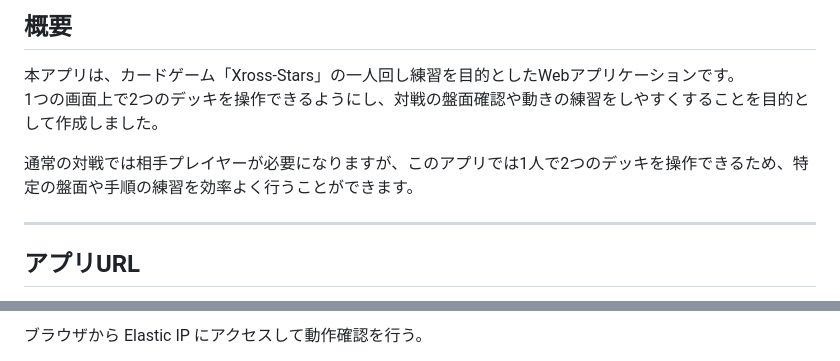
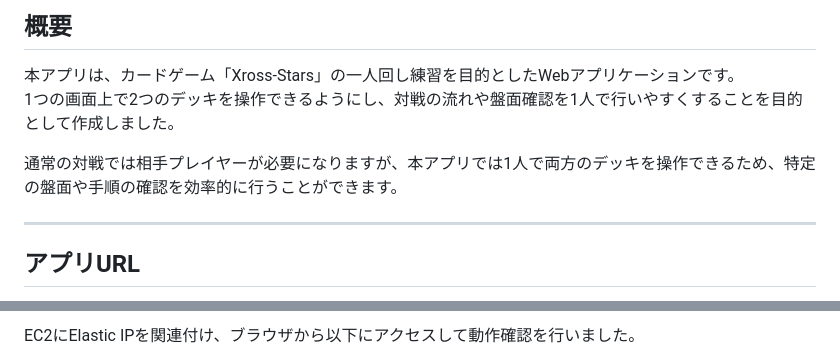
Before and after one commit to charu-hue/xross-stars-tool, a Markdown page: README.md, 2 parts joined by grey strips. Rendered like a GitHub page.

```diff
--- a/README.md
+++ b/README.md
@@ -2,9 +2,9 @@
 
 ## 概要
 本アプリは、カードゲーム「Xross-Stars」の一人回し練習を目的としたWebアプリケーションです。
-1つの画面上で2つのデッキを操作できるようにし、対戦の盤面確認や動きの練習をしやすくすることを目的として作成しました。
+1つの画面上で2つのデッキを操作できるようにし、対戦の流れや盤面確認を1人で行いやすくすることを目的として作成しました。
 
-通常の対戦では相手プレイヤーが必要になりますが、このアプリでは1人で2つのデッキを操作できるため、特定の盤面や手順の練習を効率よく行うことができます。
+通常の対戦では相手プレイヤーが必要になりますが、本アプリでは1人で両方のデッキを操作できるため、特定の盤面や手順の確認を効率的に行うことができます。
 
 ---
 
@@ -161,3 +142,3 @@ docker compose up -d
 
-ブラウザから Elastic IP にアクセスして動作確認を行う。
+EC2にElastic IPを関連付け、ブラウザから以下にアクセスして動作確認を行いました。
 
```
Also changed, not shown: other parts of README.md (+51 -69 lines).
